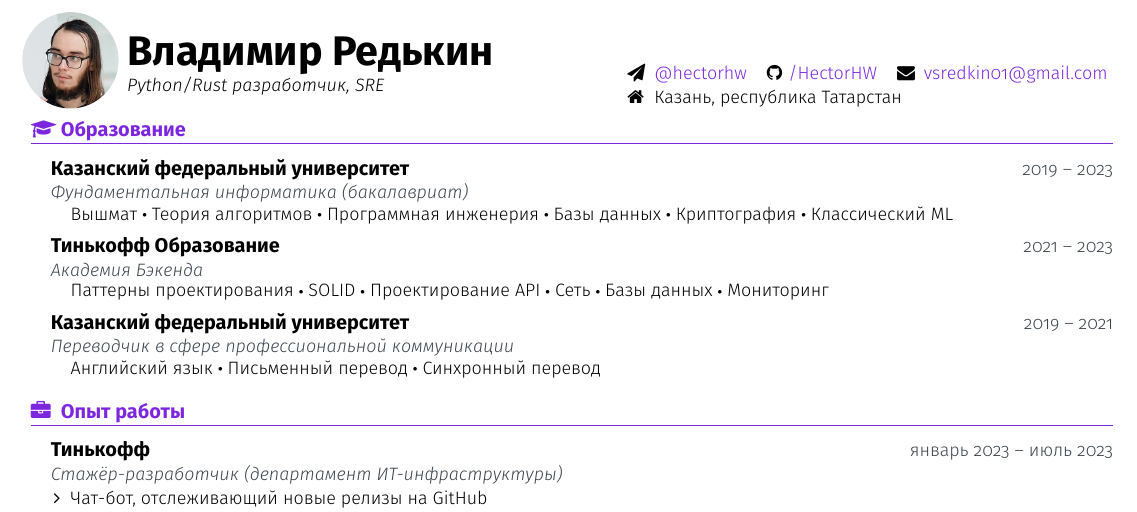
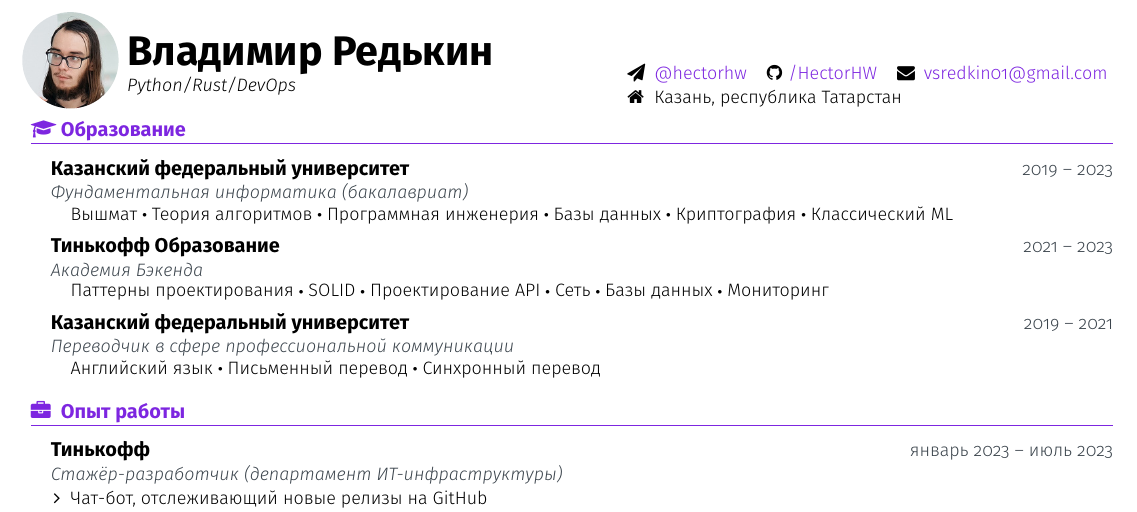
Before and after one commit to HectorHW/resume-public, a LaTeX CV (resume.tex): part of the page, cut so that both start at the same text. Compiled offline with XeLaTeX.

Commit message:
use more appropriate title

```diff
--- a/resume.tex
+++ b/resume.tex
@@ -210,7 +210,7 @@
 %---------- Header data
 \def \name{Владимир Редькин}
 \def \nameSuffix{}
-\def \subtitleText{Python/Rust разработчик, SRE}
+\def \subtitleText{Python/Rust/DevOps}
 %
 \def \summaryText{summary if I had one}
 
```
